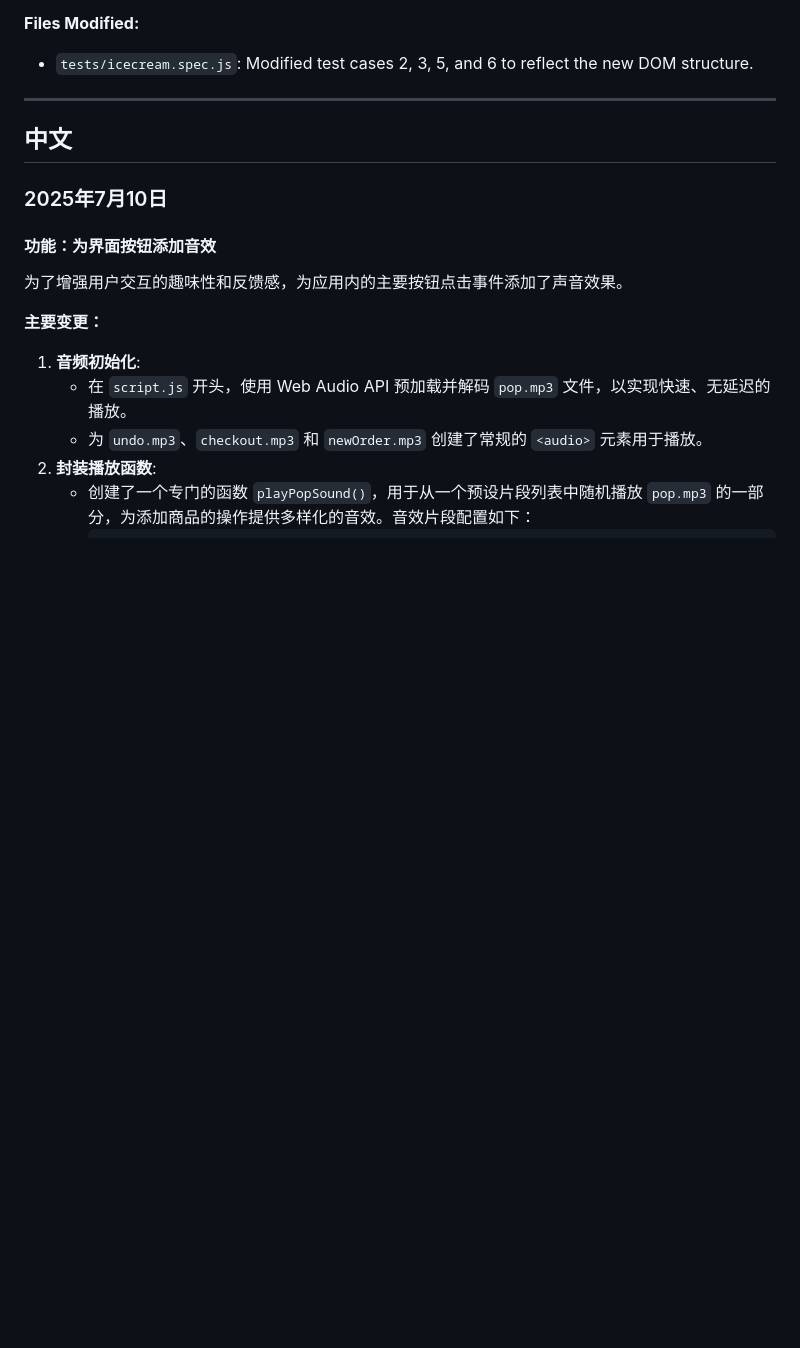
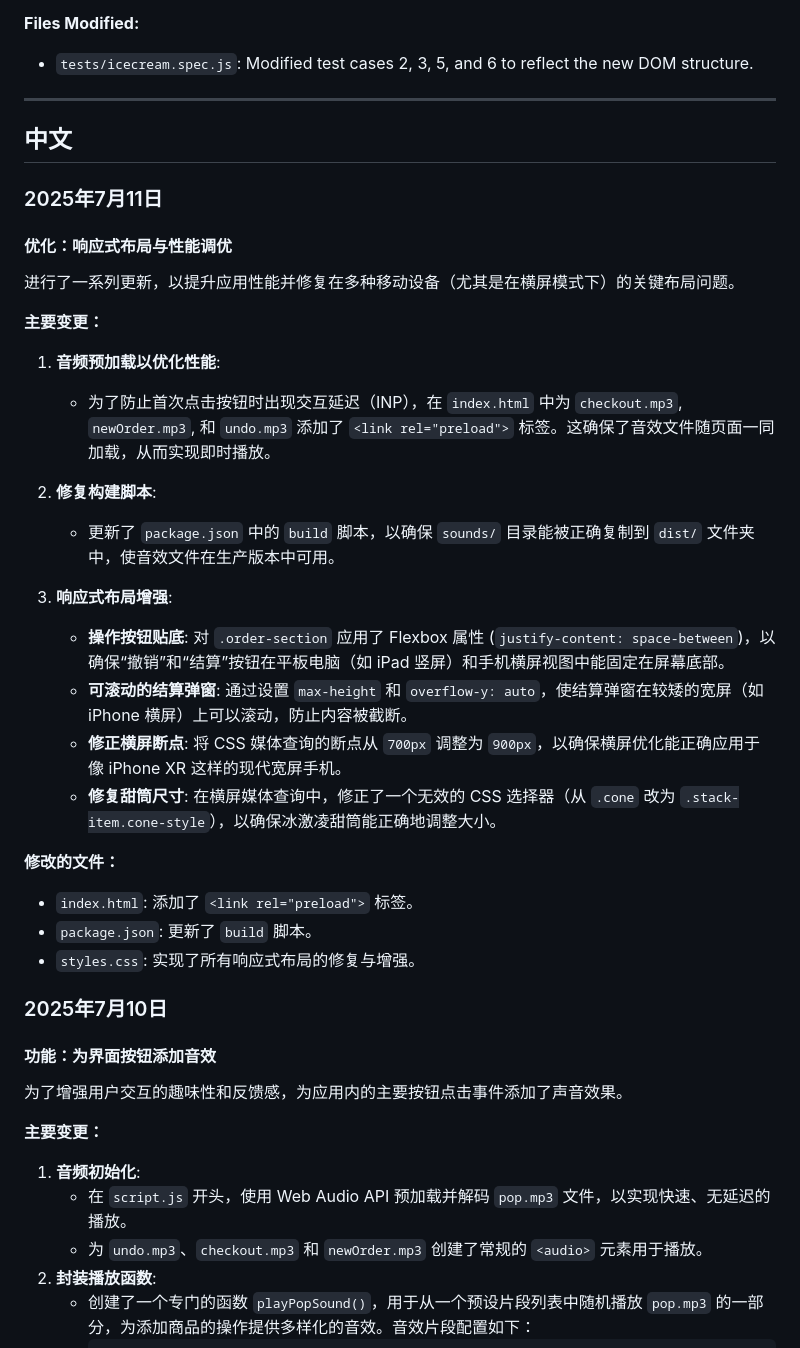
Before and after one commit to ppippen/icecream_basket, a Markdown page: Change_History.md, the part around one of its changes. GitHub-like rendering; blank space fills up the shorter version.

```diff
--- a/Change_History.md
+++ b/Change_History.md
@@ -105,6 +131,32 @@ Rewrote existing Playwright test cases to account for the dynamically added cone
 
 <a name="中文"></a>
 ## 中文
+
+### 2025年7月11日
+
+#### 优化：响应式布局与性能调优
+
+进行了一系列更新，以提升应用性能并修复在多种移动设备（尤其是在横屏模式下）的关键布局问题。
+
+**主要变更：**
+
+1.  **音频预加载以优化性能**:
+    *   为了防止首次点击按钮时出现交互延迟（INP），在 `index.html` 中为 `checkout.mp3`, `newOrder.mp3`, 和 `undo.mp3` 添加了 `<link rel="preload">` 标签。这确保了音效文件随页面一同加载，从而实现即时播放。
+
+2.  **修复构建脚本**:
+    *   更新了 `package.json` 中的 `build` 脚本，以确保 `sounds/` 目录能被正确复制到 `dist/` 文件夹中，使音效文件在生产版本中可用。
+
+3.  **响应式布局增强**:
+    *   **操作按钮贴底**: 对 `.order-section` 应用了 Flexbox 属性 (`justify-content: space-between`)，以确保“撤销”和“结算”按钮在平板电脑（如 iPad 竖屏）和手机横屏视图中能固定在屏幕底部。
+    *   **可滚动的结算弹窗**: 通过设置 `max-height` 和 `overflow-y: auto`，使结算弹窗在较矮的宽屏（如 iPhone 横屏）上可以滚动，防止内容被截断。
+    *   **修正横屏断点**: 将 CSS 媒体查询的断点从 `700px` 调整为 `900px`，以确保横屏优化能正确应用于像 iPhone XR 这样的现代宽屏手机。
+    *   **修复甜筒尺寸**: 在横屏媒体查询中，修正了一个无效的 CSS 选择器（从 `.cone` 改为 `.stack-item.cone-style`），以确保冰激凌甜筒能正确地调整大小。
+
+**修改的文件：**
+
+*   `index.html`: 添加了 `<link rel="preload">` 标签。
+*   `package.json`: 更新了 `build` 脚本。
+*   `styles.css`: 实现了所有响应式布局的修复与增强。
 
 ### 2025年7月10日
 
```
Also changed, not shown: other parts of Change_History.md (+29 -3 lines).
